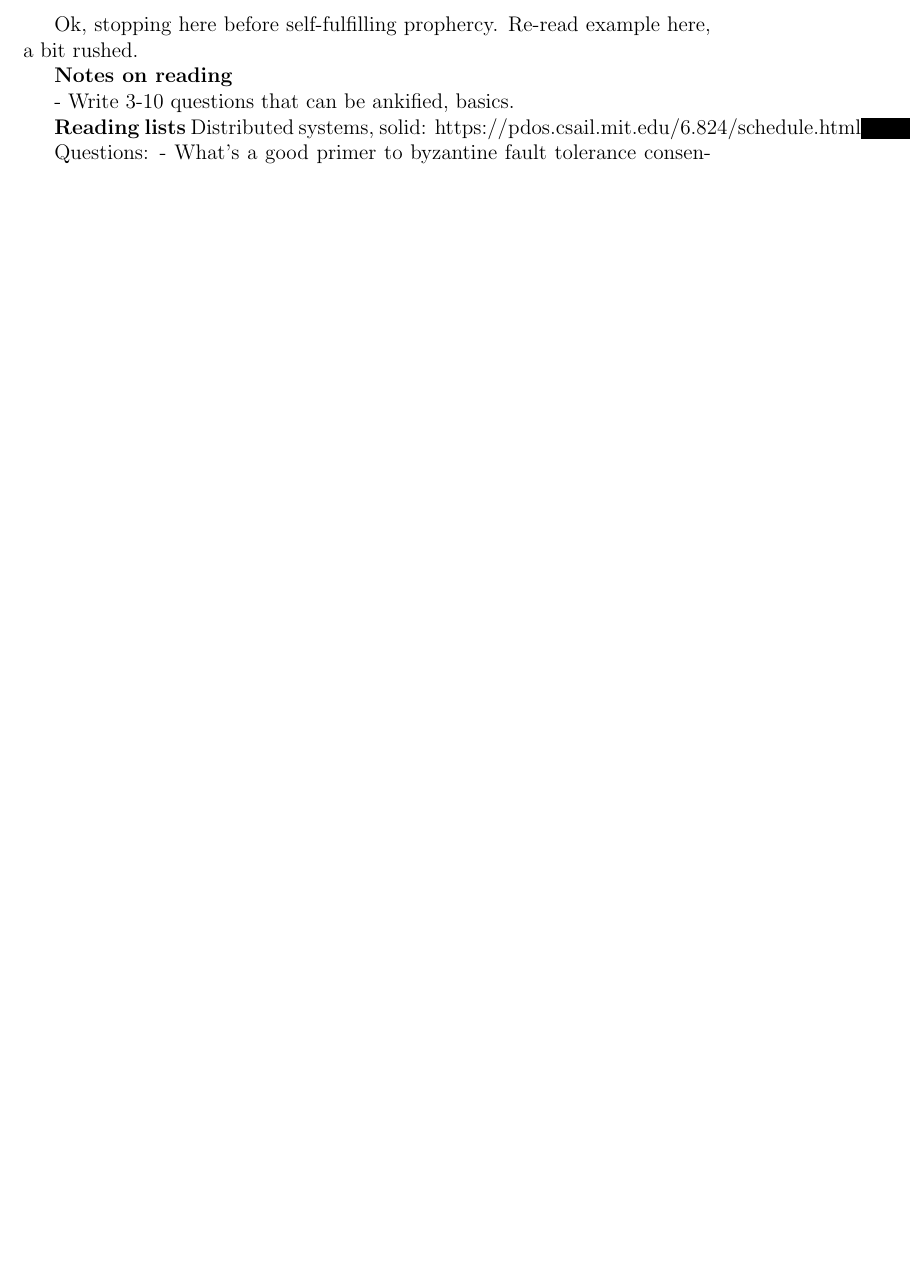
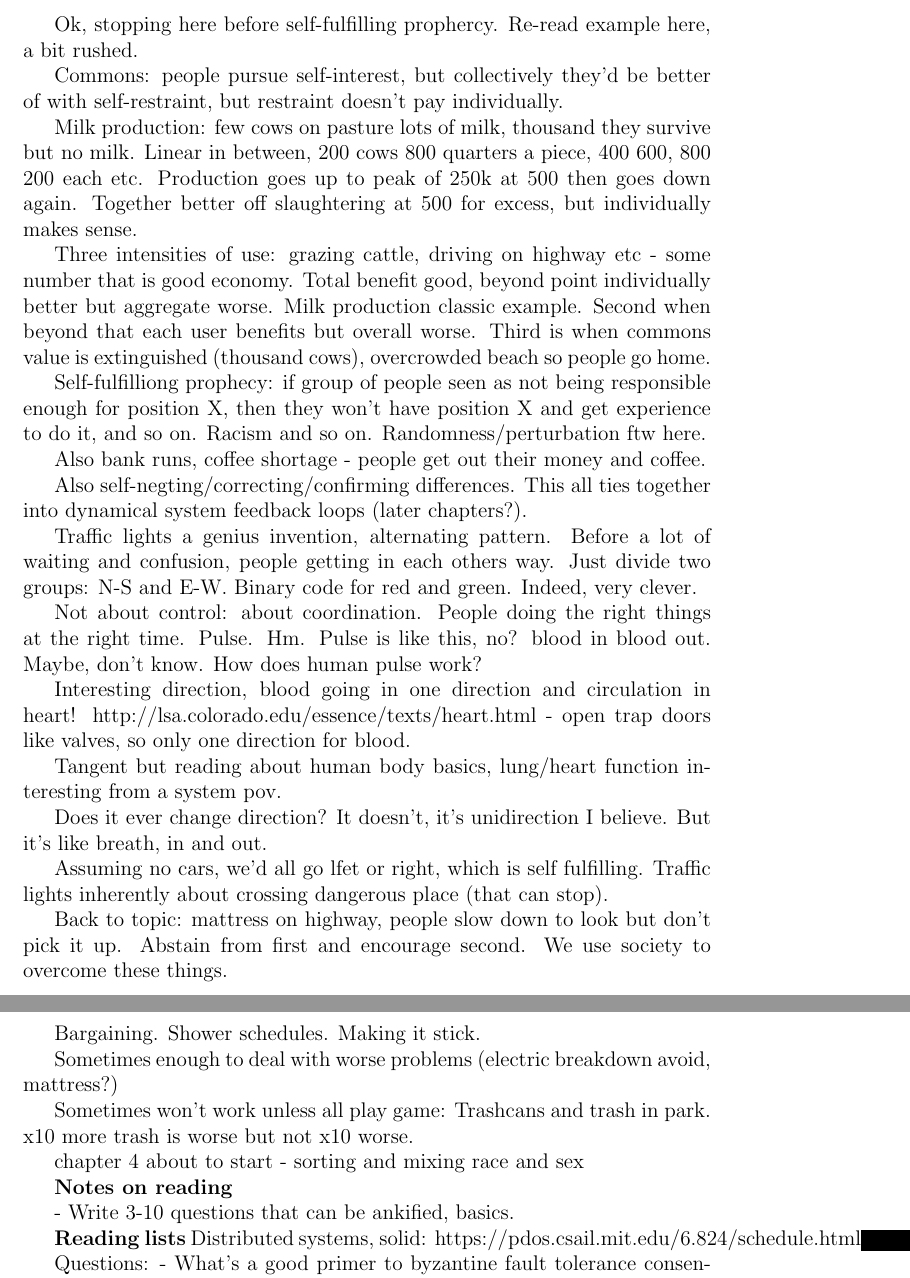
Before and after one commit to oskarth/notes-on-cryptoeconomics, a LaTeX thesis (notes-on-cryptoeconomics.tex): part of page 19 of 19 before the commit and two parts of pages 19 and 20 of 20 after it, the two joined at a grey line, cut so that both start at the same text, the shorter picture padded with empty space. Compiled offline with pdfLaTeX.

Commit message:
Notes on Schelling

```diff
--- a/notes-on-cryptoeconomics.tex
+++ b/notes-on-cryptoeconomics.tex
@@ -834,6 +834,63 @@ are doing so should know fundamental literature.
 
 Ok, stopping here before self-fulfilling prophercy. Re-read example here, a bit rushed.
 
+Commons: people pursue self-interest, but collectively they'd be better of with
+self-restraint, but restraint doesn't pay individually.
+
+Milk production: few cows on pasture lots of milk, thousand they survive but no
+milk. Linear in between, 200 cows 800 quarters a piece, 400 600, 800 200 each
+etc. Production goes up to peak of 250k at 500 then goes down again. Together
+better off slaughtering at 500 for excess, but individually makes sense.
+
+Three intensities of use: grazing cattle, driving on highway etc - some number
+that is good economy. Total benefit good, beyond point individually better but
+aggregate worse. Milk production classic example. Second when beyond that each
+user benefits but overall worse. Third is when commons value is extinguished
+(thousand cows), overcrowded beach so people go home.
+
+Self-fulfilliong prophecy: if group of people seen as not being responsible
+enough for position X, then they won't have position X and get experience to do
+it, and so on. Racism and so on. Randomness/perturbation ftw here.
+
+Also bank runs, coffee shortage - people get out their money and coffee.
+
+Also self-negting/correcting/confirming differences. This all ties together into
+dynamical system feedback loops (later chapters?).
+
+Traffic lights a genius invention, alternating pattern. Before a lot of waiting
+and confusion, people getting in each others way. Just divide two groups: N-S
+and E-W. Binary code for red and green. Indeed, very clever.
+
+Not about control: about coordination. People doing the right things at the
+right time. Pulse. Hm. Pulse is like this, no? blood in blood out. Maybe, don't
+know. How does human pulse work?
+
+Interesting direction, blood going in one direction and circulation in heart!
+http://lsa.colorado.edu/essence/texts/heart.html - open trap doors like valves,
+so only one direction for blood.
+
+Tangent but reading about human body basics, lung/heart function interesting
+from a system pov.
+
+Does it ever change direction? It doesn't, it's unidirection I believe. But it's
+like breath, in and out.
+
+Assuming no cars, we'd all go lfet or right, which is self fulfilling. Traffic
+lights inherently about crossing dangerous place (that can stop).
+
+Back to topic: mattress on highway, people slow down to look but don't pick it
+up. Abstain from first and encourage second. We use society to overcome these
+things.
+
+Bargaining. Shower schedules. Making it stick.
+
+Sometimes enough to deal with worse problems (electric breakdown avoid, mattress?)
+
+Sometimes won't work unless all play game: Trashcans and trash in park. x10 more
+trash is worse but not x10 worse.
+
+chapter 4 about to start - sorting and mixing race and sex
+
 \textbf{Notes on reading}
 
 - Write 3-10 questions that can be ankified, basics.
```
